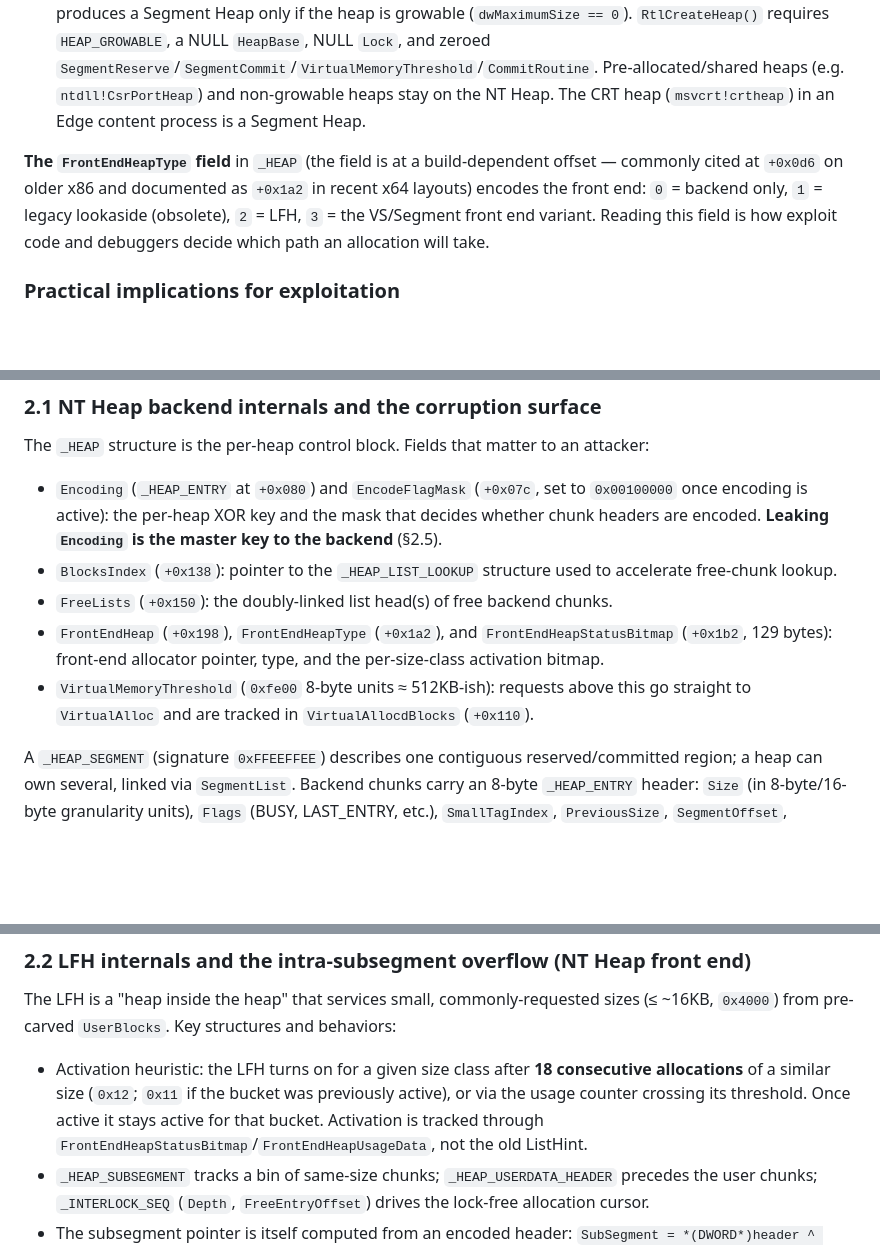
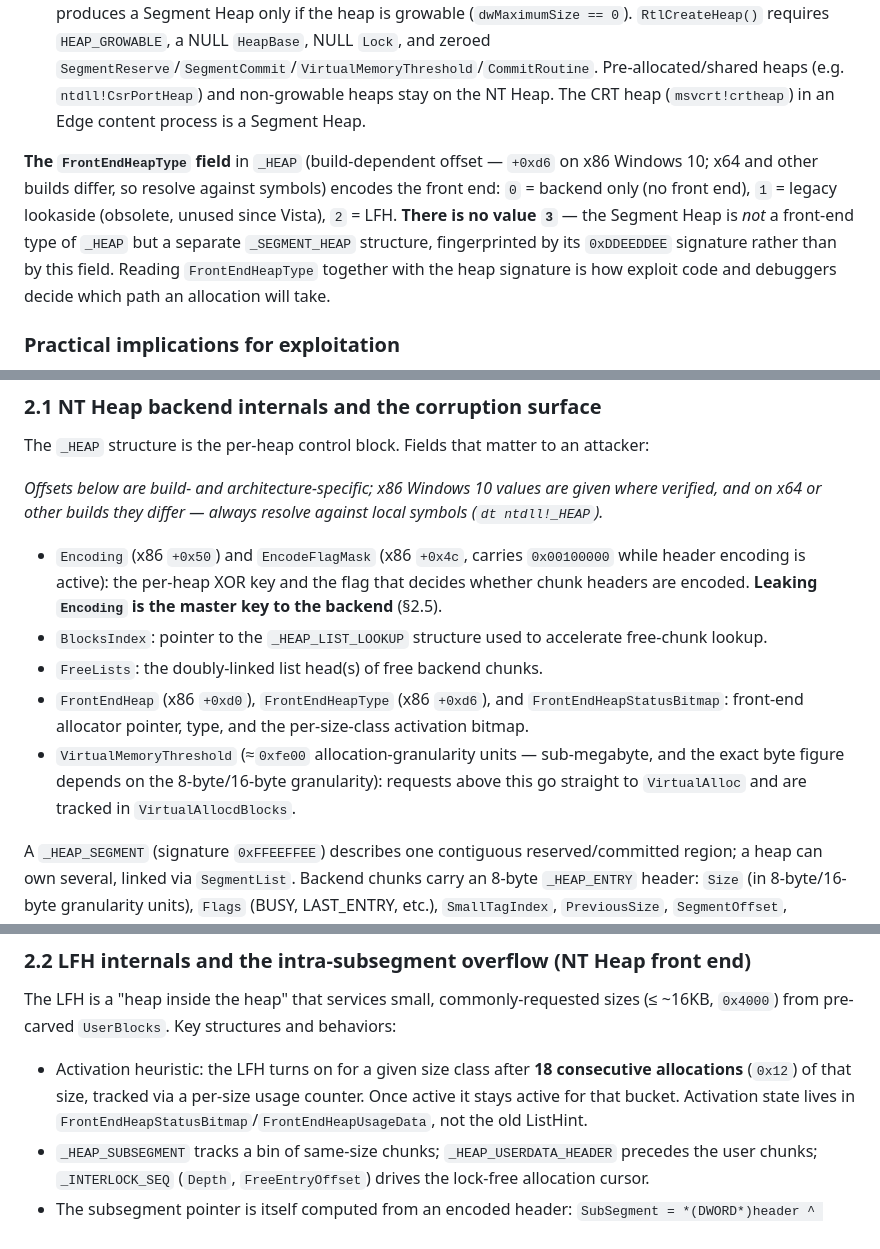
Before and after one commit to dsokoler/research, a Markdown page: heaps.md, 3 parts joined by grey strips. Rendered like a GitHub page; blank space fills up the shorter version.

```diff
--- a/heaps.md
+++ b/heaps.md
@@ -21,7 +21,7 @@ Selection logic (resolved in `RtlInitializeHeapManager` → `RtlpHpOptIntoSegmen
 - **Machine-wide:** `HKLM\SYSTEM\CurrentControlSet\Control\Session Manager\Segment Heap\Enabled` (0 disables, non-zero enables).
 - **Per-heap:** even in a Segment-Heap-enabled process not every heap is a Segment Heap. `HeapCreate()` produces a Segment Heap only if the heap is growable (`dwMaximumSize == 0`). `RtlCreateHeap()` requires `HEAP_GROWABLE`, a NULL `HeapBase`, NULL `Lock`, and zeroed `SegmentReserve`/`SegmentCommit`/`VirtualMemoryThreshold`/`CommitRoutine`. Pre-allocated/shared heaps (e.g. `ntdll!CsrPortHeap`) and non-growable heaps stay on the NT Heap. The CRT heap (`msvcrt!crtheap`) in an Edge content process is a Segment Heap.
 
-**The `FrontEndHeapType` field** in `_HEAP` (the field is at a build-dependent offset — commonly cited at `+0x0d6` on older x86 and documented as `+0x1a2` in recent x64 layouts) encodes the front end: `0` = backend only, `1` = legacy lookaside (obsolete), `2` = LFH, `3` = the VS/Segment front end variant. Reading this field is how exploit code and debuggers decide which path an allocation will take.
+**The `FrontEndHeapType` field** in `_HEAP` (build-dependent offset — `+0xd6` on x86 Windows 10; x64 and other builds differ, so resolve against symbols) encodes the front end: `0` = backend only (no front end), `1` = legacy lookaside (obsolete, unused since Vista), `2` = LFH. **There is no value `3`** — the Segment Heap is *not* a front-end type of `_HEAP` but a separate `_SEGMENT_HEAP` structure, fingerprinted by its `0xDDEEDDEE` signature rather than by this field. Reading `FrontEndHeapType` together with the heap signature is how exploit code and debuggers decide which path an allocation will take.
 
 ### Practical implications for exploitation
 
@@ -36,11 +36,12 @@ Selection logic (resolved in `RtlInitializeHeapManager` → `RtlpHpOptIntoSegmen
 
 The `_HEAP` structure is the per-heap control block. Fields that matter to an attacker:
 
-- `Encoding` (`_HEAP_ENTRY` at `+0x080`) and `EncodeFlagMask` (`+0x07c`, set to `0x00100000` once encoding is active): the per-heap XOR key and the mask that decides whether chunk headers are encoded. **Leaking `Encoding` is the master key to the backend** (§2.5).
-- `BlocksIndex` (`+0x138`): pointer to the `_HEAP_LIST_LOOKUP` structure used to accelerate free-chunk lookup.
-- `FreeLists` (`+0x150`): the doubly-linked list head(s) of free backend chunks.
-- `FrontEndHeap` (`+0x198`), `FrontEndHeapType` (`+0x1a2`), and `FrontEndHeapStatusBitmap` (`+0x1b2`, 129 bytes): front-end allocator pointer, type, and the per-size-class activation bitmap.
-- `VirtualMemoryThreshold` (`0xfe00` 8-byte units ≈ 512KB-ish): requests above this go straight to `VirtualAlloc` and are tracked in `VirtualAllocdBlocks` (`+0x110`).
+*Offsets below are build- and architecture-specific; x86 Windows 10 values are given where verified, and on x64 or other builds they differ — always resolve against local symbols (`dt ntdll!_HEAP`).*
+- `Encoding` (x86 `+0x50`) and `EncodeFlagMask` (x86 `+0x4c`, carries `0x00100000` while header encoding is active): the per-heap XOR key and the flag that decides whether chunk headers are encoded. **Leaking `Encoding` is the master key to the backend** (§2.5).
+- `BlocksIndex`: pointer to the `_HEAP_LIST_LOOKUP` structure used to accelerate free-chunk lookup.
+- `FreeLists`: the doubly-linked list head(s) of free backend chunks.
+- `FrontEndHeap` (x86 `+0xd0`), `FrontEndHeapType` (x86 `+0xd6`), and `FrontEndHeapStatusBitmap`: front-end allocator pointer, type, and the per-size-class activation bitmap.
+- `VirtualMemoryThreshold` (≈`0xfe00` allocation-granularity units — sub-megabyte, and the exact byte figure depends on the 8-byte/16-byte granularity): requests above this go straight to `VirtualAlloc` and are tracked in `VirtualAllocdBlocks`.
 
 A `_HEAP_SEGMENT` (signature `0xFFEEFFEE`) describes one contiguous reserved/committed region; a heap can own several, linked via `SegmentList`. Backend chunks carry an 8-byte `_HEAP_ENTRY` header: `Size` (in 8-byte/16-byte granularity units), `Flags` (BUSY, LAST_ENTRY, etc.), `SmallTagIndex`, `PreviousSize`, `SegmentOffset`, `UnusedBytes`. Free backend chunks become `_HEAP_FREE_ENTRY`, adding the `FreeList` `LIST_ENTRY` (Flink/Blink). Allocation flow: `malloc`/`HeapAlloc` → `RtlAllocateHeap` → LFH (`RtlpLowFragHeapAlloc`) if the front end is active for that size, else the backend `RtlpHeapAlloc`, which services from the `ListHint`/`FreeLists`, splitting a larger free chunk or extending the segment if needed. Modern backend free management uses the `BlocksIndex`/`ListHint` with a `FreeListInUse`-style bitmap rather than the old XP `FreeList[]` array.
 
@@ -56,7 +57,7 @@ All of these ultimately converge on the same objective: **an allocation that ove
 
 The LFH is a "heap inside the heap" that services small, commonly-requested sizes (≤ ~16KB, `0x4000`) from pre-carved `UserBlocks`. Key structures and behaviors:
 
-- Activation heuristic: the LFH turns on for a given size class after **18 consecutive allocations** of a similar size (`0x12`; `0x11` if the bucket was previously active), or via the usage counter crossing its threshold. Once active it stays active for that bucket. Activation is tracked through `FrontEndHeapStatusBitmap`/`FrontEndHeapUsageData`, not the old ListHint.
+- Activation heuristic: the LFH turns on for a given size class after **18 consecutive allocations** (`0x12`) of that size, tracked via a per-size usage counter. Once active it stays active for that bucket. Activation state lives in `FrontEndHeapStatusBitmap`/`FrontEndHeapUsageData`, not the old ListHint.
 - `_HEAP_SUBSEGMENT` tracks a bin of same-size chunks; `_HEAP_USERDATA_HEADER` precedes the user chunks; `_INTERLOCK_SEQ` (`Depth`, `FreeEntryOffset`) drives the lock-free allocation cursor.
 - The subsegment pointer is itself computed from an encoded header: `SubSegment = *(DWORD*)header ^ (header >> 3) ^ Heap ^ RtlpLFHKey`.
 - **LFH allocation randomization** (Windows 8+): `RtlpInitializeLfhRandomDataArray` fills `RtlpLowFragHeapRandomData` with `0x100` random values used to pick the slot for the next allocation, so you cannot assume the Nth allocation lands at the Nth slot.
```
Also changed, not shown: other parts of heaps.md (+31 -2 lines).
